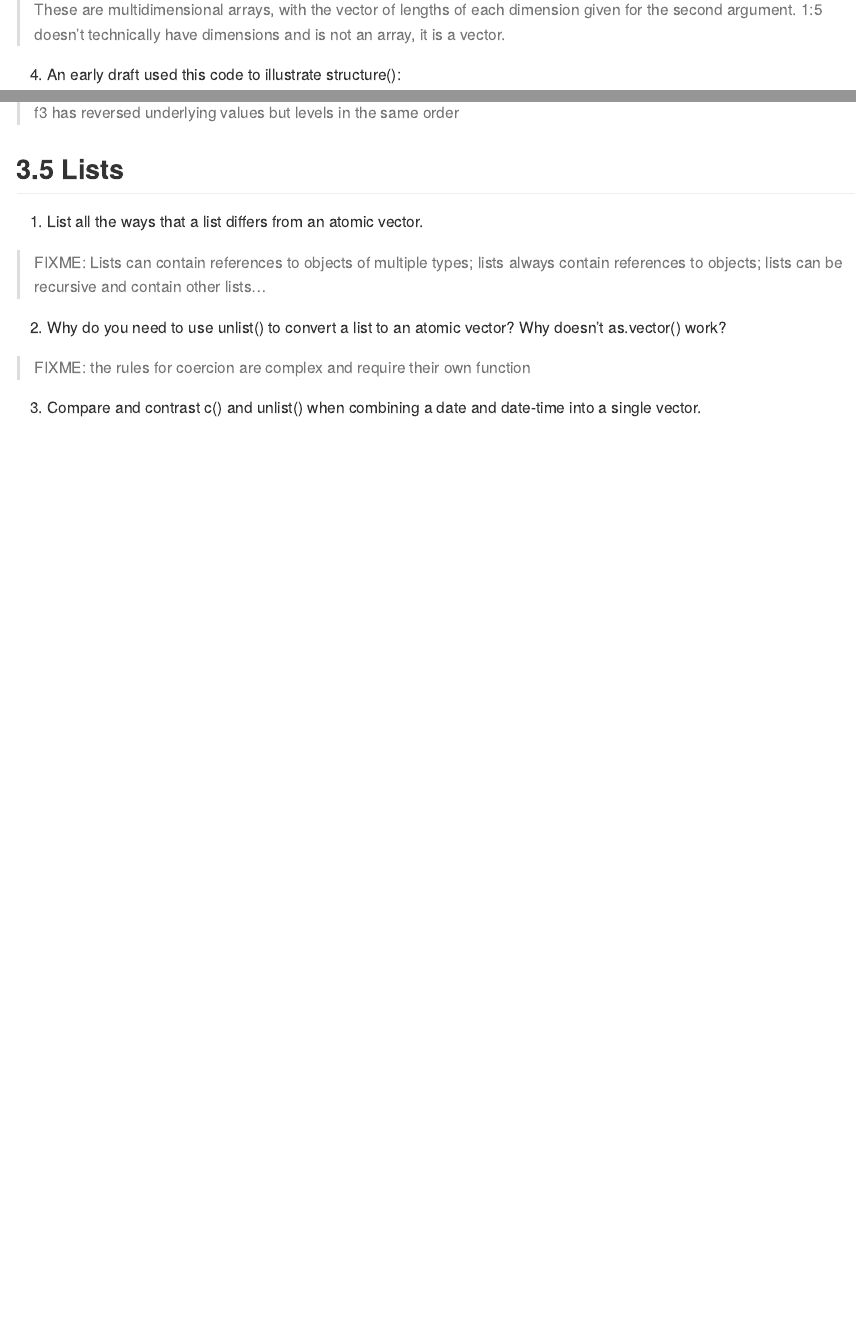
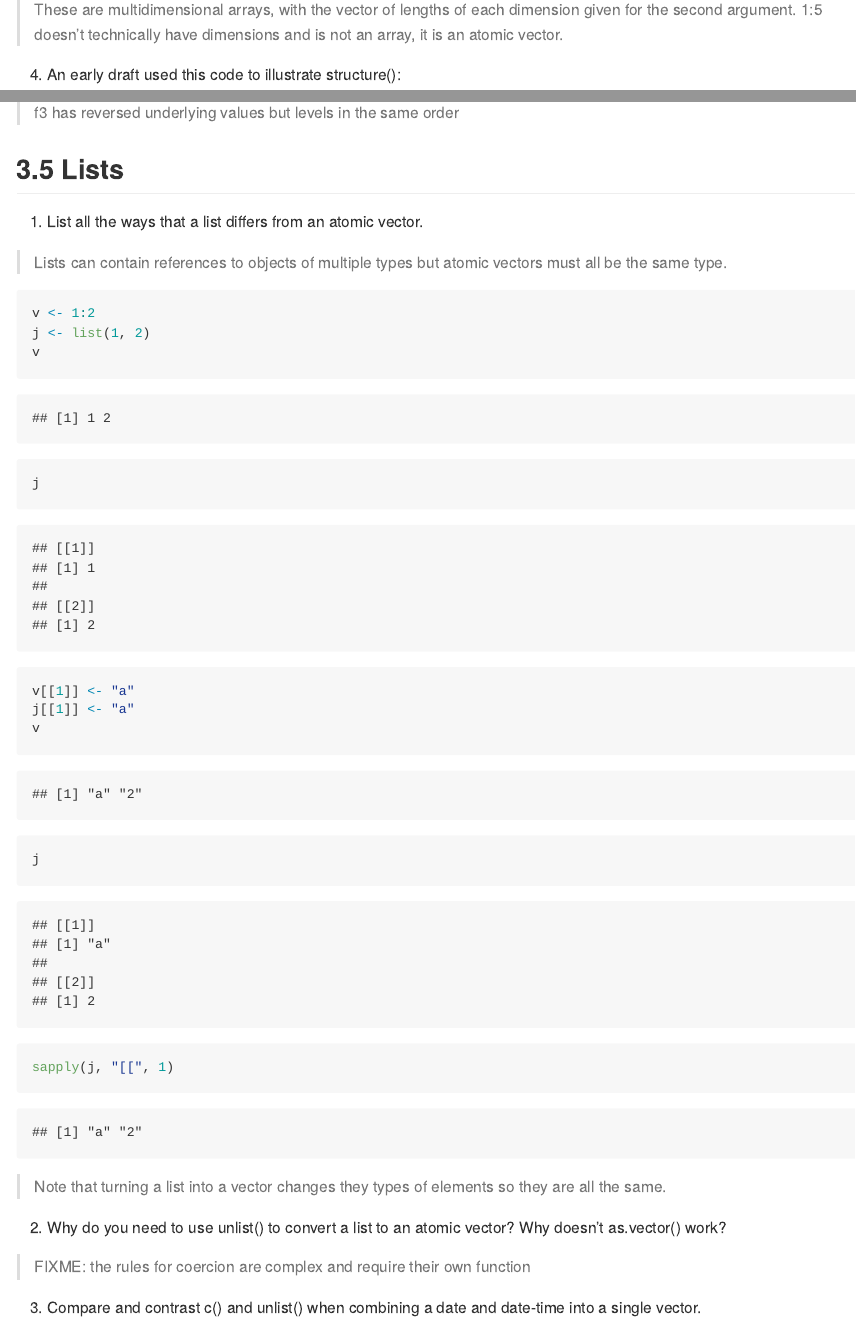
Before and after one commit to pbs-assess/adv-r-pbs, an R Markdown document (exercises/03-vectors.Rmd): the page in a window 1100 px wide, from 3630 px down, and a second part further down, joined at a grey line. Rendered offline with R 4.5, knitr and Pandoc, with nearby package versions.

Commit message:
Add example of atomic vector vs list.

````diff
--- a/exercises/03-vectors.Rmd
+++ b/exercises/03-vectors.Rmd
@@ -93,7 +93,7 @@ x3
 ```
 
 > These are multidimensional arrays, with the vector of lengths of each dimension given for the second argument.
-> 1:5 doesn't technically have dimensions and is not an array, it is a vector.
+> 1:5 doesn't technically have dimensions and is not an array, it is an atomic vector.
 
 4. An early draft used this code to illustrate structure():
 
@@ -163,7 +163,19 @@ levels(f3)
 
 1. List all the ways that a list differs from an atomic vector.
 
-> FIXME: Lists can contain references to objects of multiple types; lists always contain references to objects; lists can be recursive and contain other lists...
+> Lists can contain references to objects of multiple types but atomic vectors must all be the same type.
+```{r}
+v <- 1:2
+j <- list(1, 2)
+v
+j
+v[[1]] <- "a"
+j[[1]] <- "a"
+v
+j
+sapply(j, "[[", 1)
+```
+> Note that turning a list into a vector changes they types of elements so they are all the same.
 
 2. Why do you need to use unlist() to convert a list to an atomic vector? Why doesn’t as.vector() work?
 
````
Also changed, not shown: exercises/03-vectors.md.
